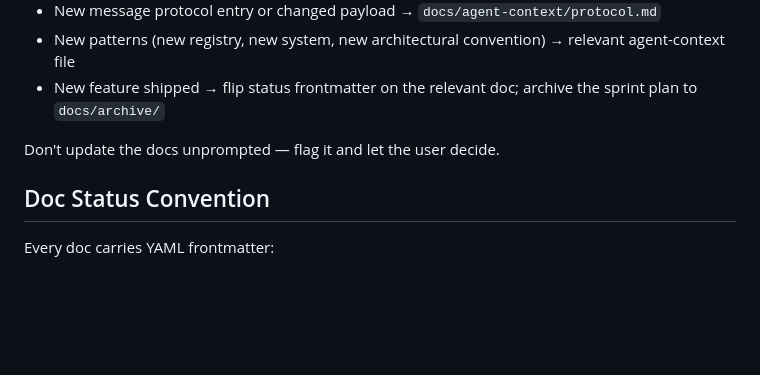
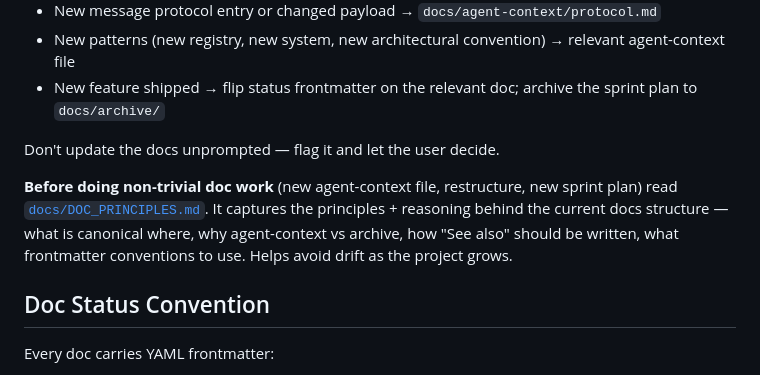
Before and after one commit to DarrellTWu/monty-haul, a Markdown page: CLAUDE.md, the part around the change. Rendered like a GitHub page; blank space fills up the shorter version.

````diff
--- a/CLAUDE.md
+++ b/CLAUDE.md
@@ -147,6 +147,8 @@ After completing any task, flag to the user if the changes warrant updates. Trig
 
 Don't update the docs unprompted — flag it and let the user decide.
 
+**Before doing non-trivial doc work** (new agent-context file, restructure, new sprint plan) read [`docs/DOC_PRINCIPLES.md`](docs/DOC_PRINCIPLES.md). It captures the principles + reasoning behind the current docs structure — what is canonical where, why agent-context vs archive, how "See also" should be written, what frontmatter conventions to use. Helps avoid drift as the project grows.
+
 ## Doc Status Convention
 Every doc carries YAML frontmatter:
 ```yaml
````
Also changed, not shown: docs/DOC_PRINCIPLES.md (added, +147 -0 lines), docs/README.md (+3 -0 lines).
